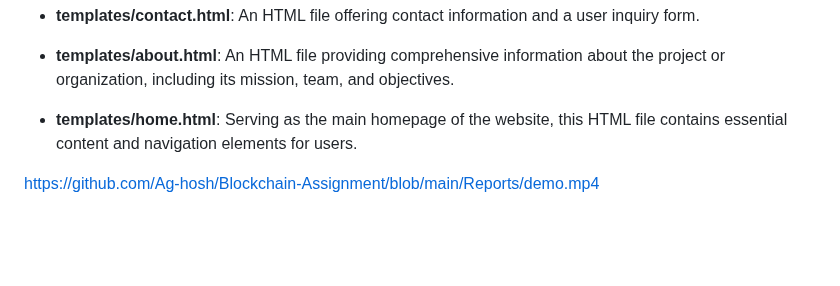
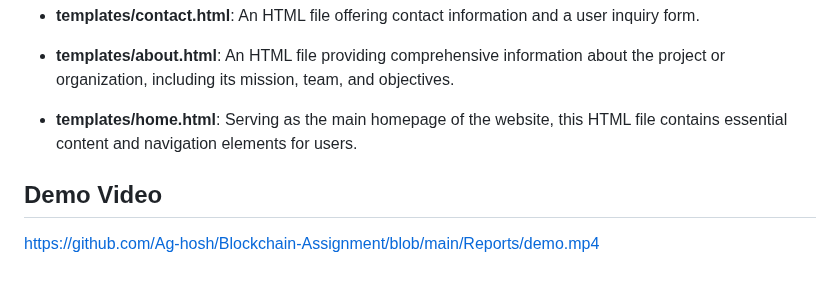
Before and after one commit to Ag-hosh/Blockchain-Assignment, a Markdown page: README.md, the part around the change. Rendered like a GitHub page; blank space fills up the shorter version.

```diff
--- a/README.md
+++ b/README.md
@@ -48,4 +48,6 @@ The project's file structure is meticulously organized for clarity and ease of d
 
 - **templates/home.html**: Serving as the main homepage of the website, this HTML file contains essential content and navigation elements for users.
 
+## Demo Video
+
 https://github.com/Ag-hosh/Blockchain-Assignment/blob/main/Reports/demo.mp4
```
